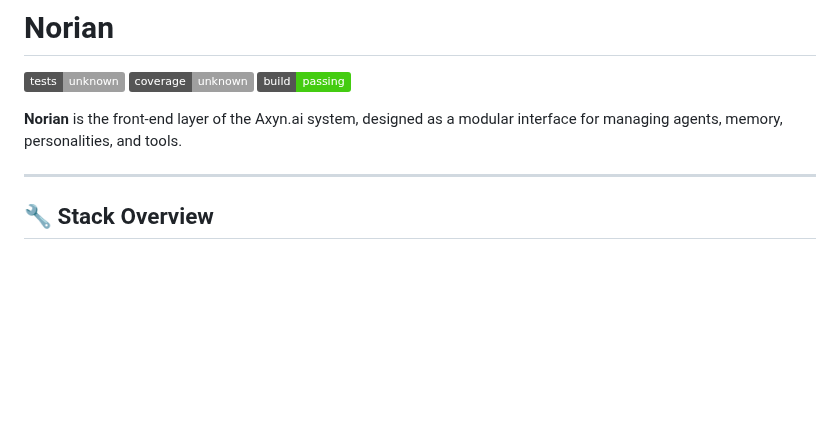
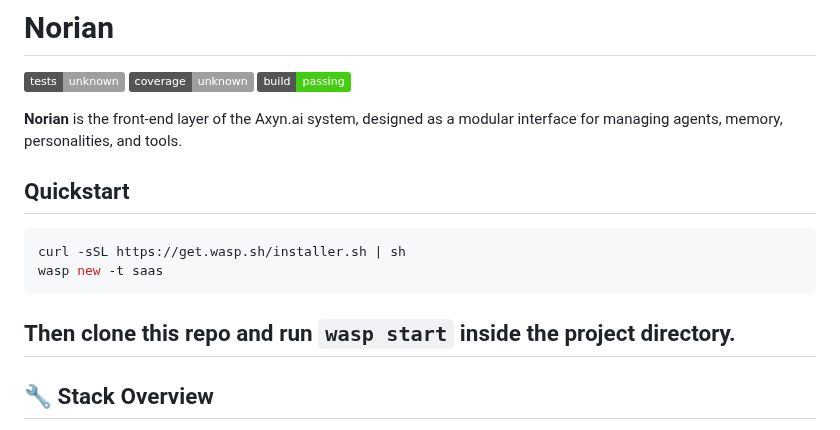
Before and after one commit to ryanswalters/Norian, a Markdown page: README.md, the part around the change. Drawn GitHub-style; badges without logos; blank space fills up the shorter version.

Commit message:
Add quickstart snippet

````diff
--- a/README.md
+++ b/README.md
@@ -6,6 +6,15 @@
 
 **Norian** is the front-end layer of the Axyn.ai system, designed as a modular interface for managing agents, memory, personalities, and tools.
 
+
+## Quickstart
+
+```bash
+curl -sSL https://get.wasp.sh/installer.sh | sh
+wasp new -t saas
+```
+
+Then clone this repo and run `wasp start` inside the project directory.
 ---
 
 ## 🔧 Stack Overview
````
